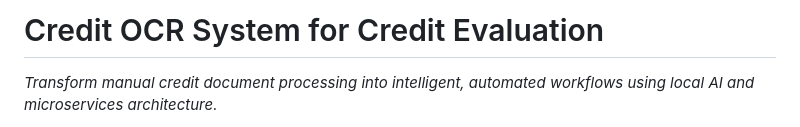
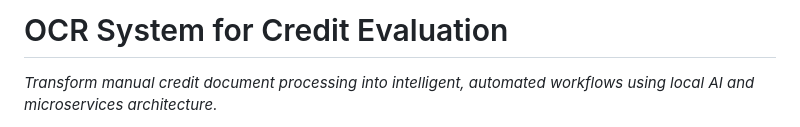
Before and after one commit to markuskuehnle/credit-ocr-system, a Markdown page: README.md, the part around the change. GitHub-like rendering.

Commit message:
docs: update README

```diff
--- a/README.md
+++ b/README.md
@@ -1,4 +1,4 @@
-# Credit OCR System for Credit Evaluation
+# OCR System for Credit Evaluation
 
 *Transform manual credit document processing into intelligent, automated workflows using local AI and microservices architecture.*
 
```
